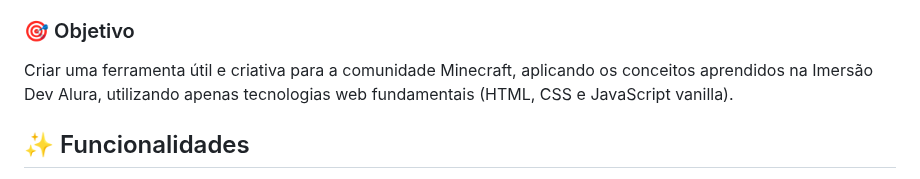
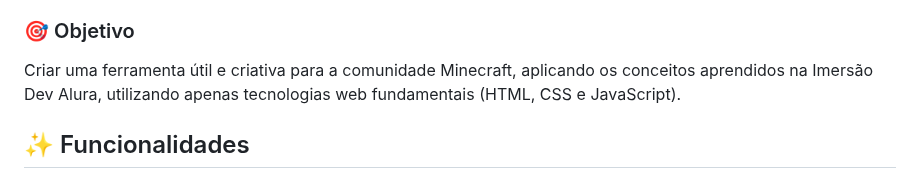
Before and after one commit to zrdep/minepedia, a Markdown page: README.md, the part around the change. GitHub-like rendering.

```diff
--- a/README.md
+++ b/README.md
@@ -15,7 +15,7 @@ O **Minepedia** é uma aplicação web que funciona como uma enciclopédia inter
 
 ### 🎯 Objetivo
 
-Criar uma ferramenta útil e criativa para a comunidade Minecraft, aplicando os conceitos aprendidos na Imersão Dev Alura, utilizando apenas tecnologias web fundamentais (HTML, CSS e JavaScript vanilla).
+Criar uma ferramenta útil e criativa para a comunidade Minecraft, aplicando os conceitos aprendidos na Imersão Dev Alura, utilizando apenas tecnologias web fundamentais (HTML, CSS e JavaScript).
 
 ## ✨ Funcionalidades
 
```
